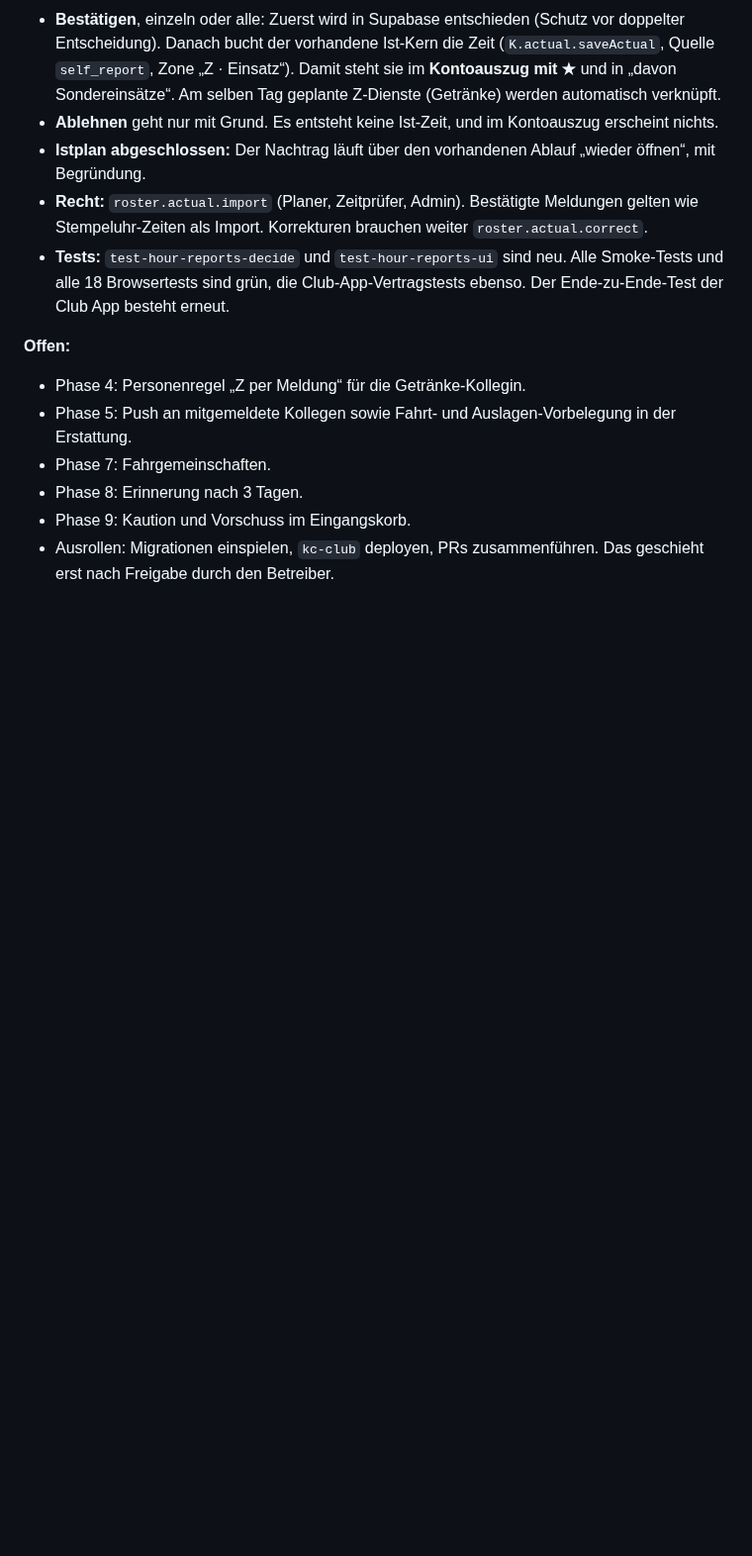
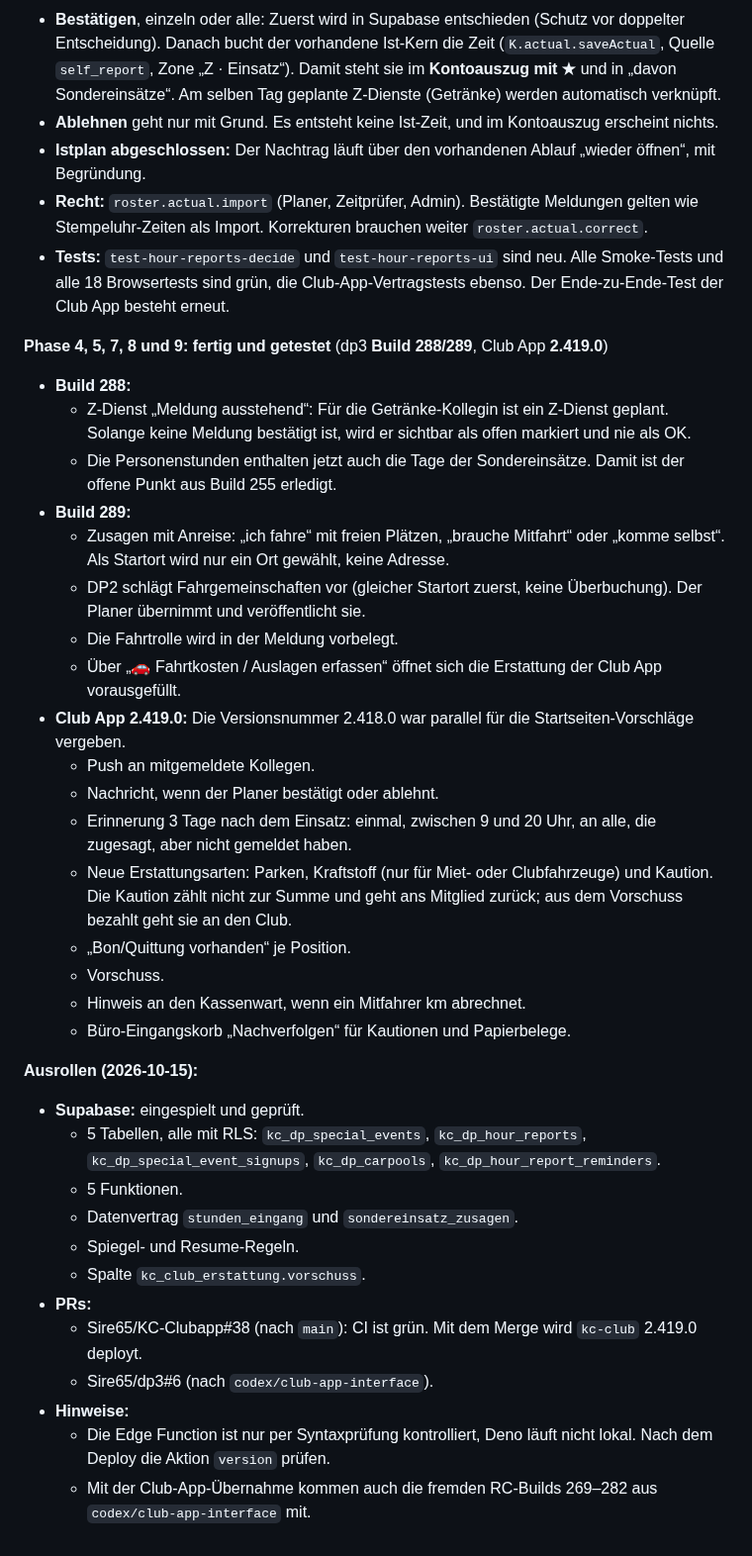
Before and after one commit to Sire65/KC-Infrastructure-Control-Center, a Markdown page: docs/PLAN-KC-SONDEREINSATZ-STUNDEN.md, the part around the change. Shown at 99% size. GitHub-like rendering; blank space fills up the shorter version.

Commit message:
KICC-F-100: Umsetzungsstand Phasen 4–9 und Ausrollen (DP2 288/289, Club App 2.419.0)
Co-Authored-By: Claude Opus 5.5 <noreply@anthropic.com>
Claude-Session: https://claude.ai/code/session_016rDSBVM3DqKLNsWnmDHrgy

```diff
--- a/docs/PLAN-KC-SONDEREINSATZ-STUNDEN.md
+++ b/docs/PLAN-KC-SONDEREINSATZ-STUNDEN.md
@@ -233,10 +233,35 @@ Jede Phase bekommt eine neue Build-/Versionsnummer (DP2 build248 ff., Club App 2
 - **Recht:** `roster.actual.import` (Planer, Zeitprüfer, Admin). Bestätigte Meldungen gelten wie Stempeluhr-Zeiten als Import. Korrekturen brauchen weiter `roster.actual.correct`.
 - **Tests:** `test-hour-reports-decide` und `test-hour-reports-ui` sind neu. Alle Smoke-Tests und alle 18 Browsertests sind grün, die Club-App-Vertragstests ebenso. Der Ende-zu-Ende-Test der Club App besteht erneut.
 
-**Offen:**
-- Phase 4: Personenregel „Z per Meldung“ für die Getränke-Kollegin.
-- Phase 5: Push an mitgemeldete Kollegen sowie Fahrt- und Auslagen-Vorbelegung in der Erstattung.
-- Phase 7: Fahrgemeinschaften.
-- Phase 8: Erinnerung nach 3 Tagen.
-- Phase 9: Kaution und Vorschuss im Eingangskorb.
-- Ausrollen: Migrationen einspielen, `kc-club` deployen, PRs zusammenführen. Das geschieht erst nach Freigabe durch den Betreiber.
+**Phase 4, 5, 7, 8 und 9: fertig und getestet** (dp3 **Build 288/289**, Club App **2.419.0**)
+- **Build 288:**
+  - Z-Dienst „Meldung ausstehend“: Für die Getränke-Kollegin ist ein Z-Dienst geplant. Solange keine Meldung bestätigt ist, wird er sichtbar als offen markiert und nie als OK.
+  - Die Personenstunden enthalten jetzt auch die Tage der Sondereinsätze. Damit ist der offene Punkt aus Build 255 erledigt.
+- **Build 289:**
+  - Zusagen mit Anreise: „ich fahre“ mit freien Plätzen, „brauche Mitfahrt“ oder „komme selbst“. Als Startort wird nur ein Ort gewählt, keine Adresse.
+  - DP2 schlägt Fahrgemeinschaften vor (gleicher Startort zuerst, keine Überbuchung). Der Planer übernimmt und veröffentlicht sie.
+  - Die Fahrtrolle wird in der Meldung vorbelegt.
+  - Über „🚗 Fahrtkosten / Auslagen erfassen“ öffnet sich die Erstattung der Club App vorausgefüllt.
+- **Club App 2.419.0:** Die Versionsnummer 2.418.0 war parallel für die Startseiten-Vorschläge vergeben.
+  - Push an mitgemeldete Kollegen.
+  - Nachricht, wenn der Planer bestätigt oder ablehnt.
+  - Erinnerung 3 Tage nach dem Einsatz: einmal, zwischen 9 und 20 Uhr, an alle, die zugesagt, aber nicht gemeldet haben.
+  - Neue Erstattungsarten: Parken, Kraftstoff (nur für Miet- oder Clubfahrzeuge) und Kaution. Die Kaution zählt nicht zur Summe und geht ans Mitglied zurück; aus dem Vorschuss bezahlt geht sie an den Club.
+  - „Bon/Quittung vorhanden“ je Position.
+  - Vorschuss.
+  - Hinweis an den Kassenwart, wenn ein Mitfahrer km abrechnet.
+  - Büro-Eingangskorb „Nachverfolgen“ für Kautionen und Papierbelege.
+
+**Ausrollen (2026-10-15):**
+- **Supabase:** eingespielt und geprüft.
+  - 5 Tabellen, alle mit RLS: `kc_dp_special_events`, `kc_dp_hour_reports`, `kc_dp_special_event_signups`, `kc_dp_carpools`, `kc_dp_hour_report_reminders`.
+  - 5 Funktionen.
+  - Datenvertrag `stunden_eingang` und `sondereinsatz_zusagen`.
+  - Spiegel- und Resume-Regeln.
+  - Spalte `kc_club_erstattung.vorschuss`.
+- **PRs:**
+  - Sire65/KC-Clubapp#38 (nach `main`): CI ist grün. Mit dem Merge wird `kc-club` 2.419.0 deployt.
+  - Sire65/dp3#6 (nach `codex/club-app-interface`).
+- **Hinweise:**
+  - Die Edge Function ist nur per Syntaxprüfung kontrolliert, Deno läuft nicht lokal. Nach dem Deploy die Aktion `version` prüfen.
+  - Mit der Club-App-Übernahme kommen auch die fremden RC-Builds 269–282 aus `codex/club-app-interface` mit.
```
